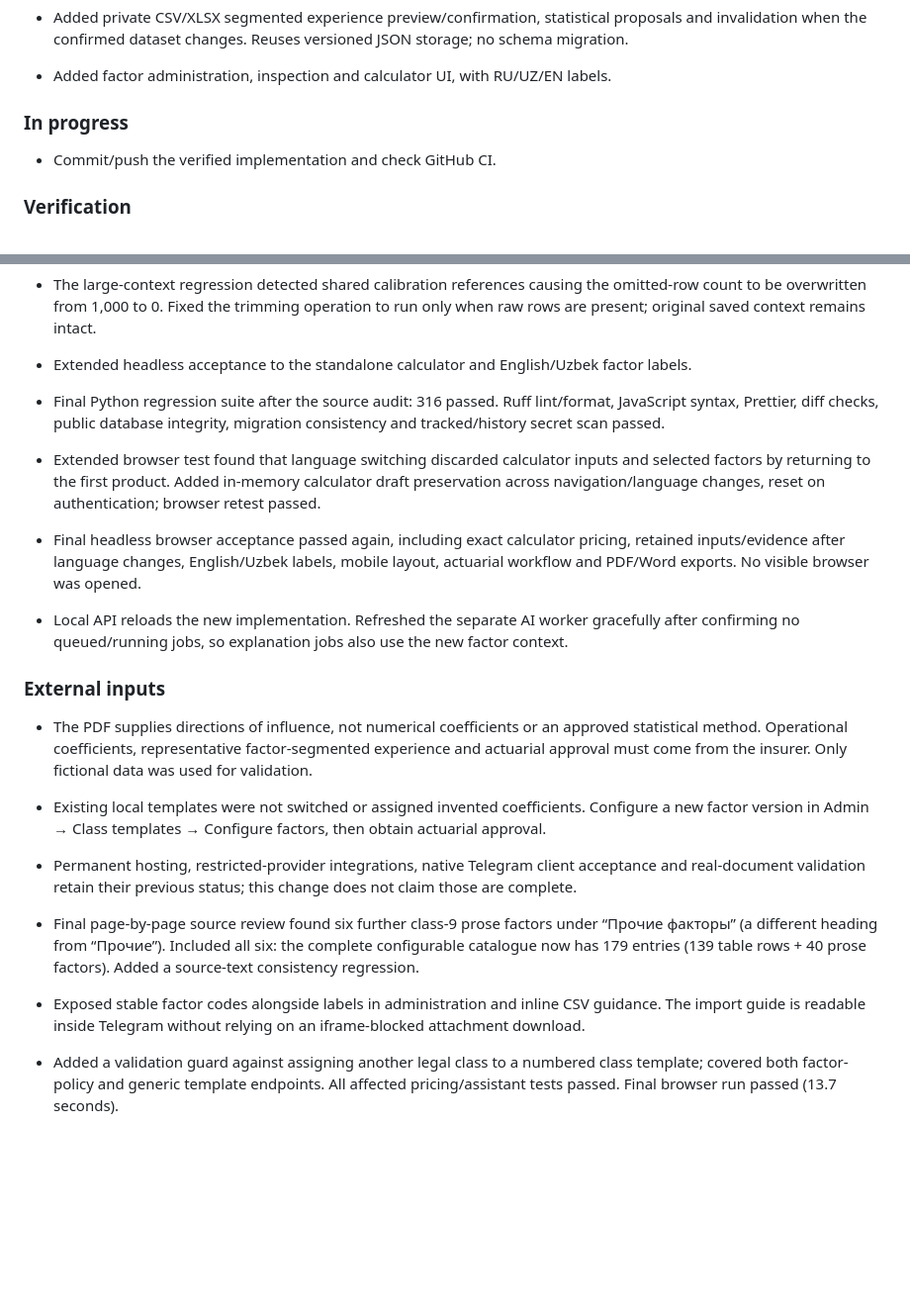
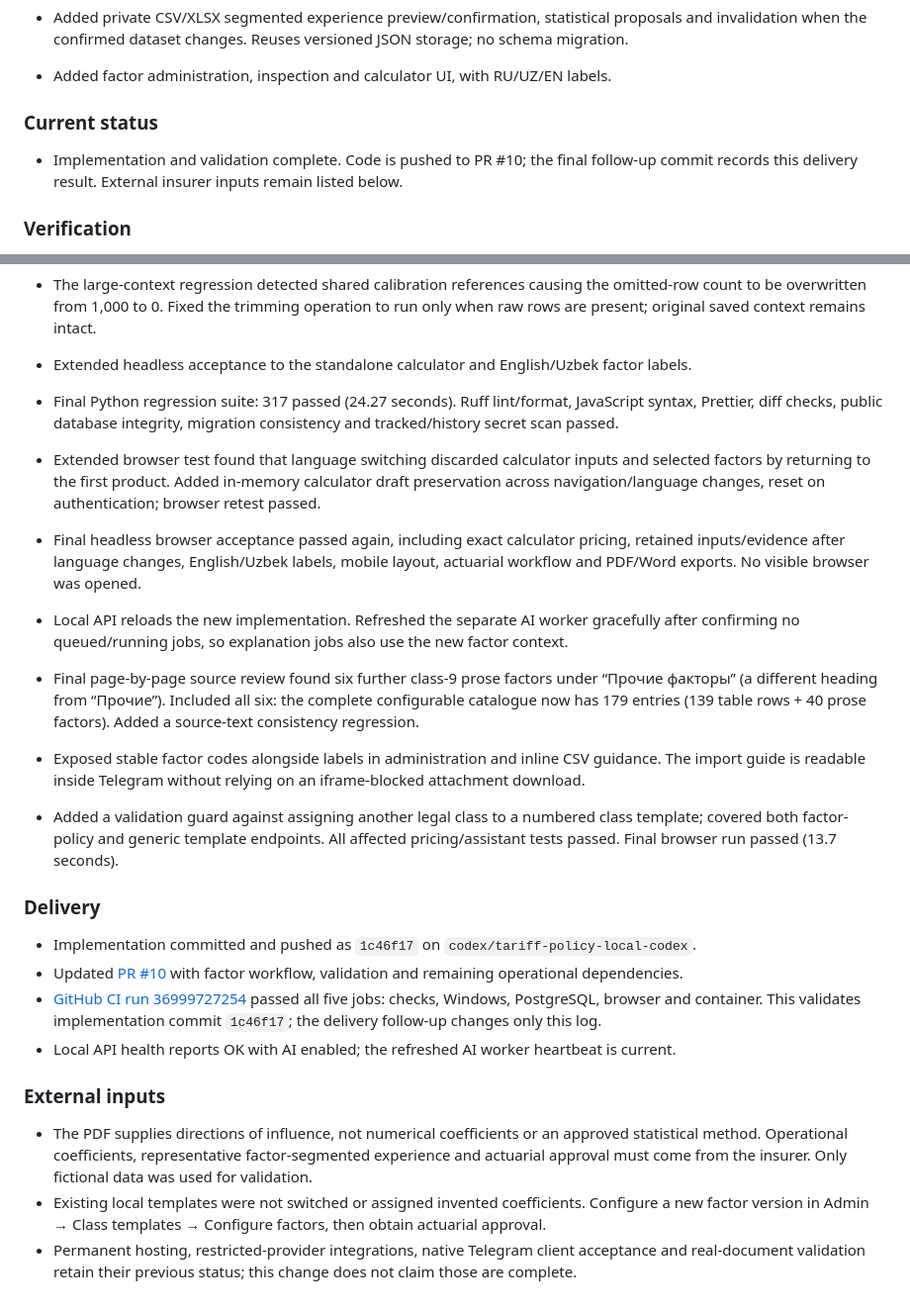
Before and after one commit to Yoko-ship/inson-surveyor, a Markdown page: WORK_LOG.md, 2 parts joined by grey strips. Shown at 99% size. Drawn GitHub-style; blank space fills up the shorter version.

Commit message:
Record completed factor workflow and validation in work log

```diff
--- a/WORK_LOG.md
+++ b/WORK_LOG.md
@@ -21,9 +21,9 @@ Implement the outstanding workflow on page 11 of the supplied tariff-factor PDF:
 - Added private CSV/XLSX segmented experience preview/confirmation, statistical proposals and invalidation when the confirmed dataset changes. Reuses versioned JSON storage; no schema migration.
 - Added factor administration, inspection and calculator UI, with RU/UZ/EN labels.
 
-### In progress
+### Current status
 
-- Commit/push the verified implementation and check GitHub CI.
+- Implementation and validation complete. Code is pushed to PR #10; the final follow-up commit records this delivery result. External insurer inputs remain listed below.
 
 ### Verification
 
@@ -39,20 +39,30 @@ Implement the outstanding workflow on page 11 of the supplied tariff-factor PDF:
 - The large-context regression detected shared calibration references causing the omitted-row count to be overwritten from 1,000 to 0. Fixed the trimming operation to run only when raw rows are present; original saved context remains intact.
 - Extended headless acceptance to the standalone calculator and English/Uzbek factor labels.
 
-- Final Python regression suite after the source audit: 316 passed. Ruff lint/format, JavaScript syntax, Prettier, diff checks, public database integrity, migration consistency and tracked/history secret scan passed.
+- Final Python regression suite: 317 passed (24.27 seconds). Ruff lint/format, JavaScript syntax, Prettier, diff checks, public database integrity, migration consistency and tracked/history secret scan passed.
 - Extended browser test found that language switching discarded calculator inputs and selected factors by returning to the first product. Added in-memory calculator draft preservation across navigation/language changes, reset on authentication; browser retest passed.
 
 - Final headless browser acceptance passed again, including exact calculator pricing, retained inputs/evidence after language changes, English/Uzbek labels, mobile layout, actuarial workflow and PDF/Word exports. No visible browser was opened.
 - Local API reloads the new implementation. Refreshed the separate AI worker gracefully after confirming no queued/running jobs, so explanation jobs also use the new factor context.
+
+
+- Final page-by-page source review found six further class-9 prose factors under “Прочие факторы” (a different heading from “Прочие”). Included all six: the complete configurable catalogue now has 179 entries (139 table rows + 40 prose factors). Added a source-text consistency regression.
+
+- Exposed stable factor codes alongside labels in administration and inline CSV guidance. The import guide is readable inside Telegram without relying on an iframe-blocked attachment download.
+
+- Added a validation guard against assigning another legal class to a numbered class template; covered both factor-policy and generic template endpoints. All affected pricing/assistant tests passed. Final browser run passed (13.7 seconds).
+
+
+### Delivery
+
+- Implementation committed and pushed as `1c46f17` on `codex/tariff-policy-local-codex`.
+- Updated [PR #10](https://github.com/Yoko-ship/inson-surveyor/pull/10) with factor workflow, validation and remaining operational dependencies.
+- [GitHub CI run 36999727254](https://github.com/Yoko-ship/inson-surveyor/actions/runs/36999727254) passed all five jobs: checks, Windows, PostgreSQL, browser and container. This validates implementation commit `1c46f17`; the delivery follow-up changes only this log.
+- Local API health reports OK with AI enabled; the refreshed AI worker heartbeat is current.
+
 
 ### External inputs
 
 - The PDF supplies directions of influence, not numerical coefficients or an approved statistical method. Operational coefficients, representative factor-segmented experience and actuarial approval must come from the insurer. Only fictional data was used for validation.
 - Existing local templates were not switched or assigned invented coefficients. Configure a new factor version in Admin → Class templates → Configure factors, then obtain actuarial approval.
 - Permanent hosting, restricted-provider integrations, native Telegram client acceptance and real-document validation retain their previous status; this change does not claim those are complete.
-
-- Final page-by-page source review found six further class-9 prose factors under “Прочие факторы” (a different heading from “Прочие”). Included all six: the complete configurable catalogue now has 179 entries (139 table rows + 40 prose factors). Added a source-text consistency regression.
-
-- Exposed stable factor codes alongside labels in administration and inline CSV guidance. The import guide is readable inside Telegram without relying on an iframe-blocked attachment download.
-
-- Added a validation guard against assigning another legal class to a numbered class template; covered both factor-policy and generic template endpoints. All affected pricing/assistant tests passed. Final browser run passed (13.7 seconds).
```
